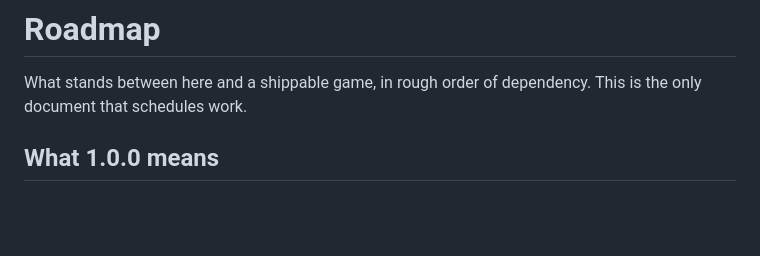
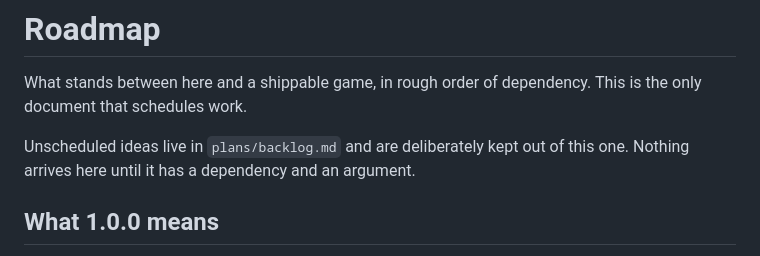
Before and after one commit to davidreyburn/paramyth, a Markdown page: plans/roadmap.md, the part around the change. GitHub-like rendering; blank space fills up the shorter version.

```diff
--- a/plans/roadmap.md
+++ b/plans/roadmap.md
@@ -2,6 +2,9 @@
 
 What stands between here and a shippable game, in rough order of dependency.
 This is the only document that schedules work.
+
+Unscheduled ideas live in `plans/backlog.md` and are deliberately kept out of
+this one. Nothing arrives here until it has a dependency and an argument.
 
 ## What 1.0.0 means
 
```
Also changed, not shown: CHANGELOG.md (+8 -0 lines), plans/backlog.md (added, +280 -0 lines).
